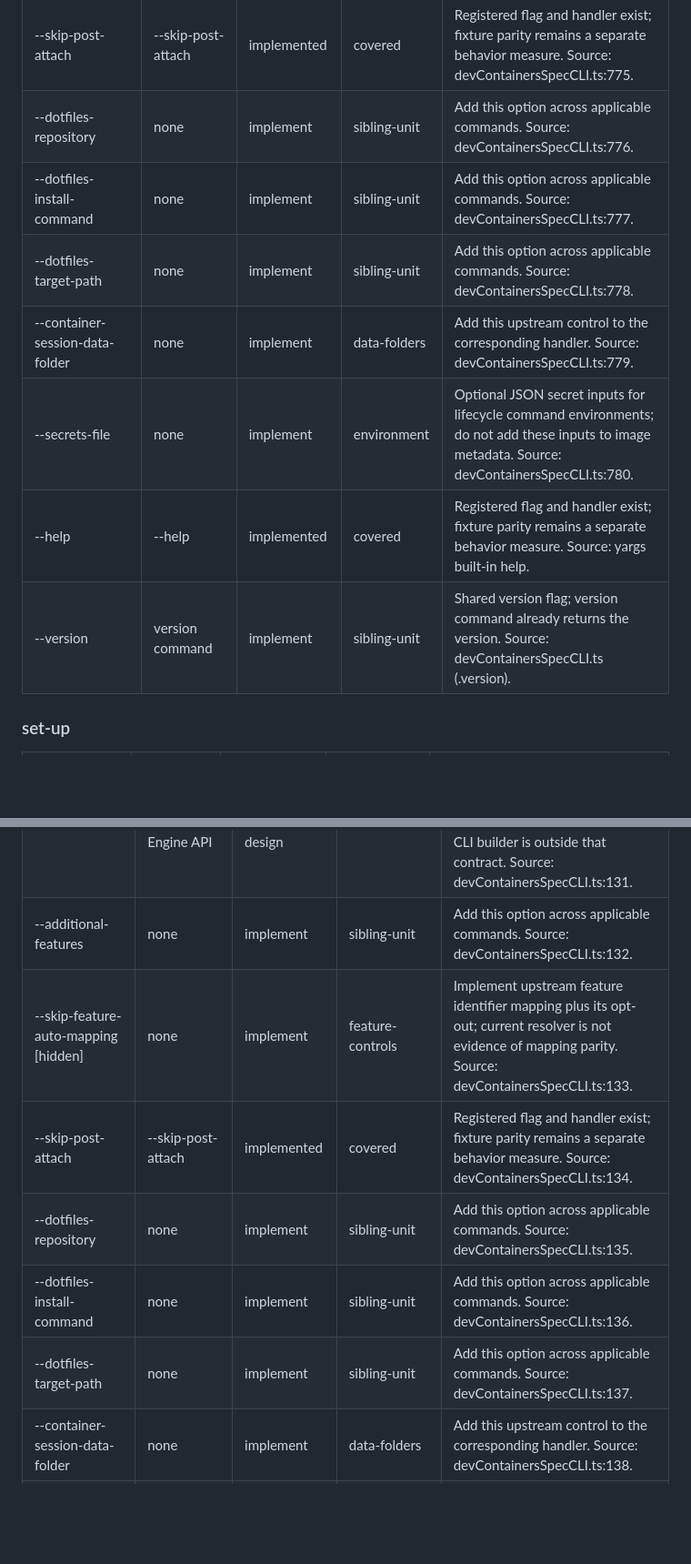
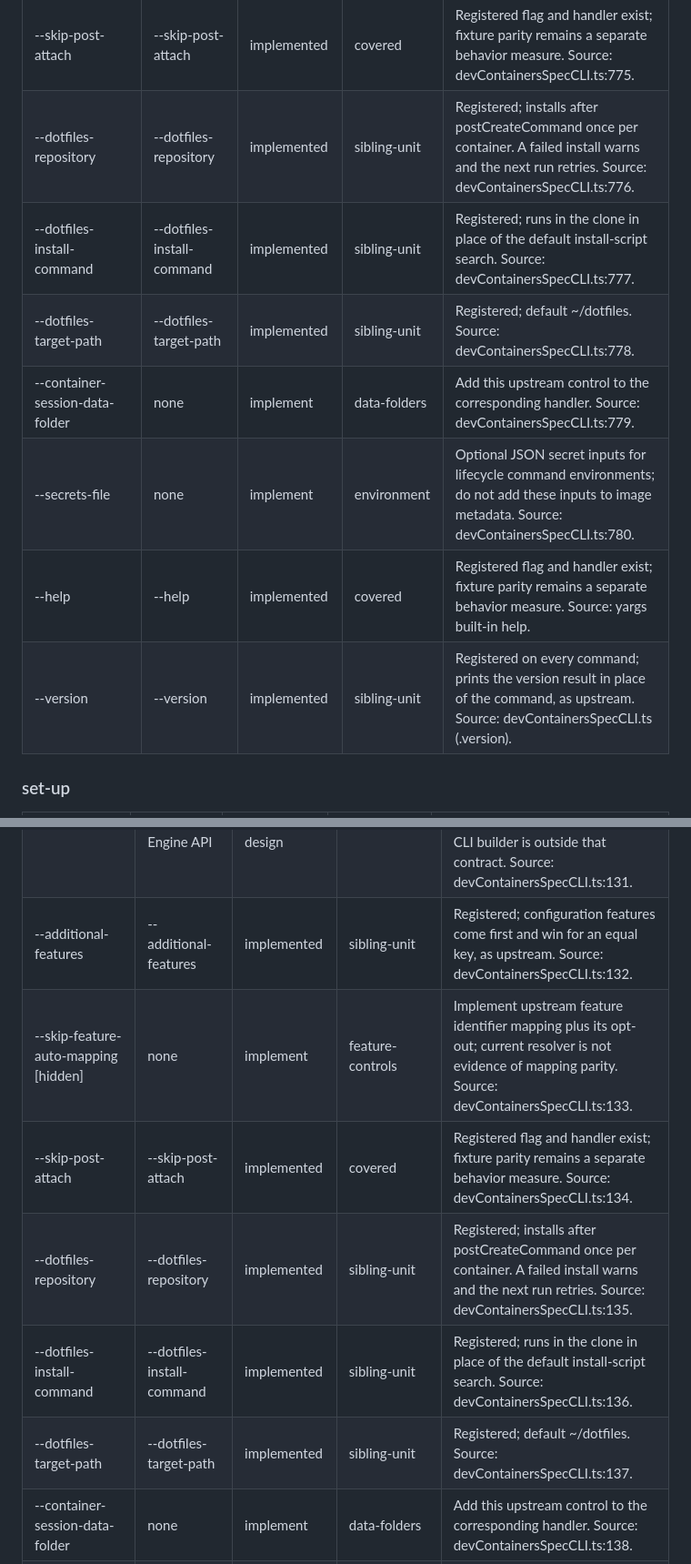
Before and after one commit to wyrd-company/devcontainer-builder, a Markdown page: docs/audits/upstream-options.md, 2 parts joined by grey strips. Shown at 91% size. GitHub-like rendering; blank space fills up the shorter version.

```diff
--- a/docs/audits/upstream-options.md
+++ b/docs/audits/upstream-options.md
@@ -315,13 +315,13 @@ features, dotfiles, environment probing and version support.
 | --remote-env | none | implement | environment | Add this upstream control to the corresponding handler. Source: devContainersSpecCLI.ts:773. |
 | --skip-feature-auto-mapping [hidden] | none | implement | feature-controls | Implement upstream feature identifier mapping plus its opt-out; current resolver is not evidence of mapping parity. Source: devContainersSpecCLI.ts:774. |
 | --skip-post-attach | --skip-post-attach | implemented | covered | Registered flag and handler exist; fixture parity remains a separate behavior measure. Source: devContainersSpecCLI.ts:775. |
-| --dotfiles-repository | none | implement | sibling-unit | Add this option across applicable commands. Source: devContainersSpecCLI.ts:776. |
-| --dotfiles-install-command | none | implement | sibling-unit | Add this option across applicable commands. Source: devContainersSpecCLI.ts:777. |
-| --dotfiles-target-path | none | implement | sibling-unit | Add this option across applicable commands. Source: devContainersSpecCLI.ts:778. |
+| --dotfiles-repository | --dotfiles-repository | implemented | sibling-unit | Registered; installs after postCreateCommand once per container. A failed install warns and the next run retries. Source: devContainersSpecCLI.ts:776. |
+| --dotfiles-install-command | --dotfiles-install-command | implemented | sibling-unit | Registered; runs in the clone in place of the default install-script search. Source: devContainersSpecCLI.ts:777. |
+| --dotfiles-target-path | --dotfiles-target-path | implemented | sibling-unit | Registered; default ~/dotfiles. Source: devContainersSpecCLI.ts:778. |
 | --container-session-data-folder | none | implement | data-folders | Add this upstream control to the corresponding handler. Source: devContainersSpecCLI.ts:779. |
 | --secrets-file | none | implement | environment | Optional JSON secret inputs for lifecycle command environments; do not add these inputs to image metadata. Source: devContainersSpecCLI.ts:780. |
 | --help | --help | implemented | covered | Registered flag and handler exist; fixture parity remains a separate behavior measure. Source: yargs built-in help. |
-| --version | version command | implement | sibling-unit | Shared version flag; version command already returns the version. Source: devContainersSpecCLI.ts (.version). |
+| --version | --version | implemented | sibling-unit | Registered on every command; prints the version result in place of the command, as upstream. Source: devContainersSpecCLI.ts (.version). |
 
 ### set-up
 
@@ -434,12 +434,12 @@ features, dotfiles, environment probing and version support.
 | --cache-from | --cache-from | implemented | covered | Registered flag and handler exist; fixture parity remains a separate behavior measure. Source: devContainersSpecCLI.ts:129. |
 | --cache-to | --cache-to | implemented | covered | Registered flag and handler exist; fixture parity remains a separate behavior measure. Source: devContainersSpecCLI.ts:130. |
 | --buildkit | BuildKit through Engine API | not applicable by design | native-api | Approved native BuildKit requirement: the build contract requires native BuildKit; switching to the legacy Docker CLI builder is outside that contract. Source: devContainersSpecCLI.ts:131. |
-| --additional-features | none | implement | sibling-unit | Add this option across applicable commands. Source: devContainersSpecCLI.ts:132. |
+| --additional-features | --additional-features | implemented | sibling-unit | Registered; configuration features come first and win for an equal key, as upstream. Source: devContainersSpecCLI.ts:132. |
 | --skip-feature-auto-mapping [hidden] | none | implement | feature-controls | Implement upstream feature identifier mapping plus its opt-out; current resolver is not evidence of mapping parity. Source: devContainersSpecCLI.ts:133. |
 | --skip-post-attach | --skip-post-attach | implemented | covered | Registered flag and handler exist; fixture parity remains a separate behavior measure. Source: devContainersSpecCLI.ts:134. |
-| --dotfiles-repository | none | implement | sibling-unit | Add this option across applicable commands. Source: devContainersSpecCLI.ts:135. |
-| --dotfiles-install-command | none | implement | sibling-unit | Add this option across applicable commands. Source: devContainersSpecCLI.ts:136. |
-| --dotfiles-target-path | none | implement | sibling-unit | Add this option across applicable commands. Source: devContainersSpecCLI.ts:137. |
+| --dotfiles-repository | --dotfiles-repository | implemented | sibling-unit | Registered; installs after postCreateCommand once per container. A failed install warns and the next run retries. Source: devContainersSpecCLI.ts:135. |
+| --dotfiles-install-command | --dotfiles-install-command | implemented | sibling-unit | Registered; runs in the clone in place of the default install-script search. Source: devContainersSpecCLI.ts:136. |
+| --dotfiles-target-path | --dotfiles-target-path | implemented | sibling-unit | Registered; default ~/dotfiles. Source: devContainersSpecCLI.ts:137. |
 | --container-session-data-folder | none | implement | data-folders | Add this upstream control to the corresponding handler. Source: devContainersSpecCLI.ts:138. |
 | --omit-config-remote-env-from-metadata [hidden] | none | implement | feature-controls | Default false, matching upstream: persist configuration remoteEnv in image metadata; enabling this option omits it. Source: devContainersSpecCLI.ts:139. |
 | --secrets-file | none | implement | environment | Optional JSON secret inputs for lifecycle command environments; do not add these inputs to image metadata. Source: devContainersSpecCLI.ts:140. |
```
Also changed, not shown: other parts of docs/audits/upstream-options.md (+32 -32 lines).
